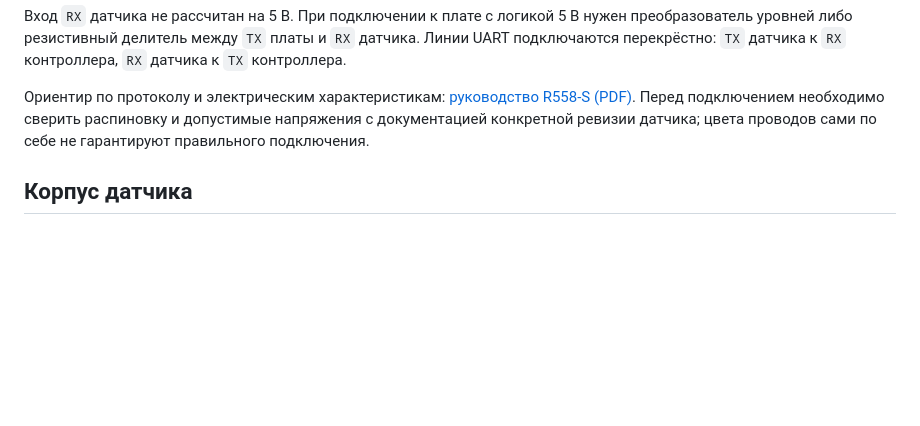
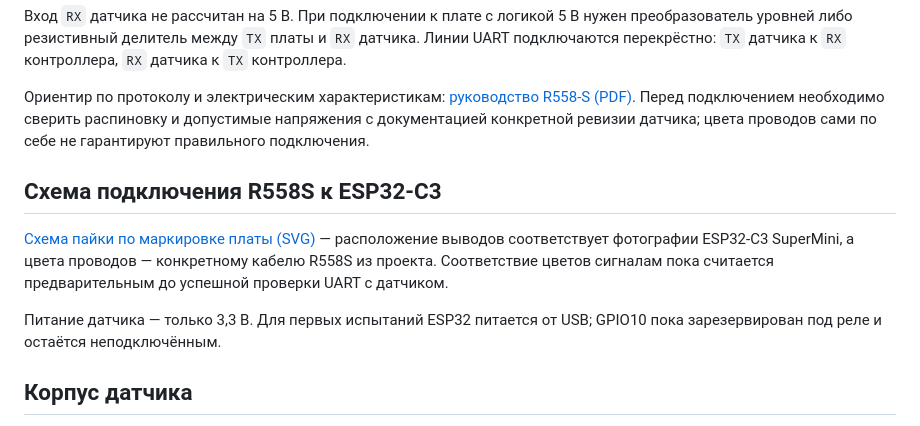
Before and after one commit to kozachenkoartem/finger-gate-opener, a Markdown page: README.md, the part around the change. Drawn GitHub-style; blank space fills up the shorter version.

Commit message:
docs: link soldering diagram from README

```diff
--- a/README.md
+++ b/README.md
@@ -74,6 +74,16 @@ R558S — ёмкостный модуль распознавания отпеч
 документацией конкретной ревизии датчика; цвета проводов сами по себе не
 гарантируют правильного подключения.
 
+## Схема подключения R558S к ESP32-C3
+
+[Схема пайки по маркировке платы (SVG)](docs/r558s-esp32c3-wiring.svg) —
+расположение выводов соответствует фотографии ESP32-C3 SuperMini, а цвета
+проводов — конкретному кабелю R558S из проекта. Соответствие цветов сигналам
+пока считается предварительным до успешной проверки UART с датчиком.
+
+Питание датчика — только 3,3 В. Для первых испытаний ESP32 питается от USB;
+GPIO10 пока зарезервирован под реле и остаётся неподключённым.
+
 ## Корпус датчика
 
 Каталог [`STL/`](STL/) содержит корпус, рассчитанный на установку R558S в
```
